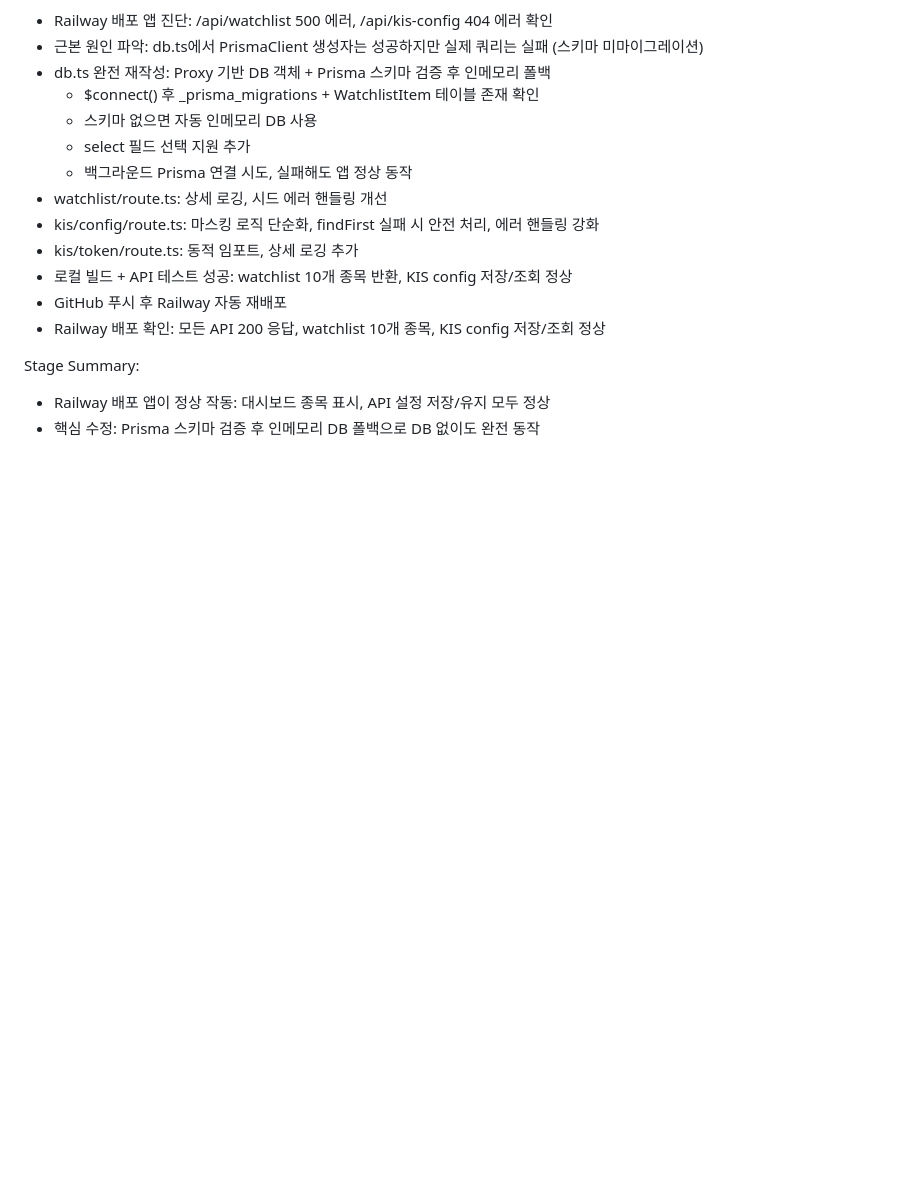
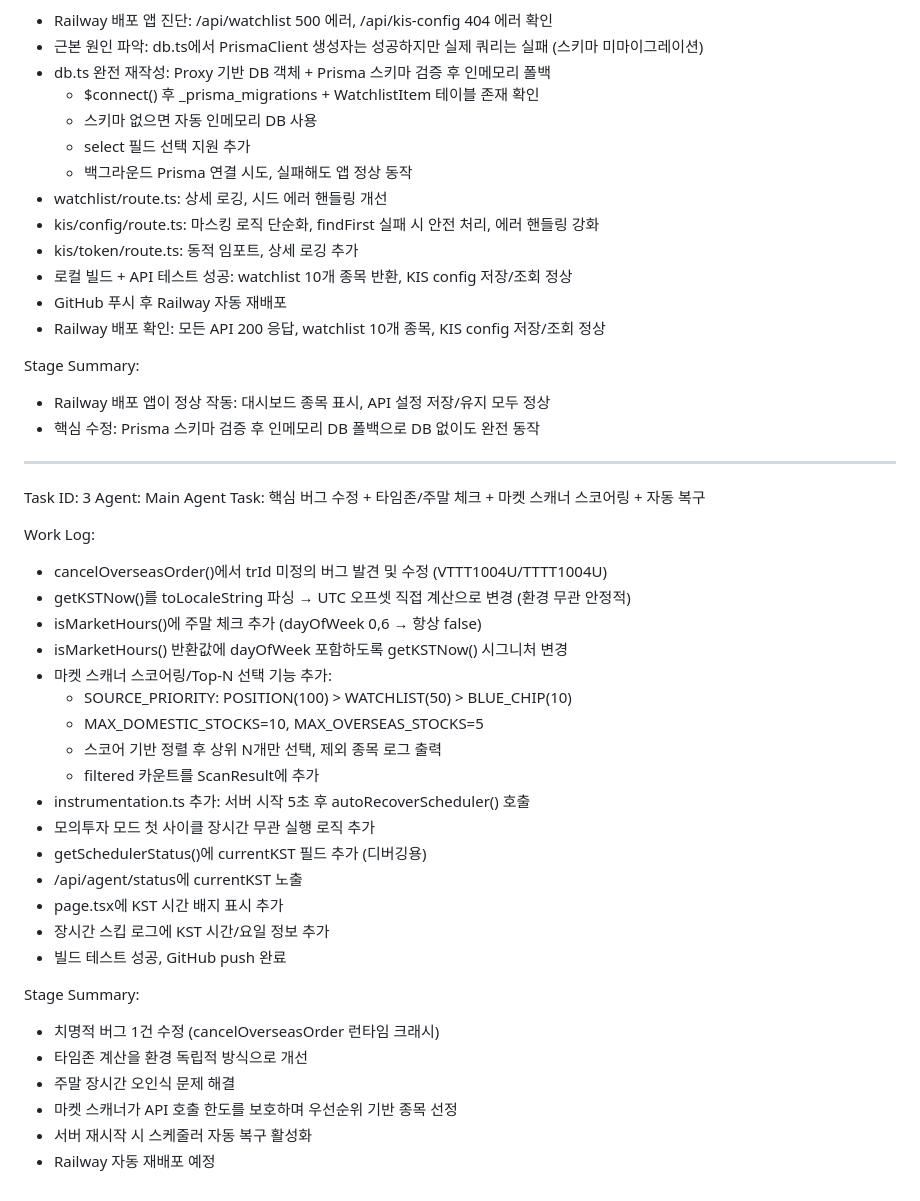
Before and after one commit to renee1004/trading_agent_v1, a Markdown page: worklog.md, the part around the change. Drawn GitHub-style; blank space fills up the shorter version.

Commit message:
fb14c979-437f-4446-b11c-593dd2302f31

```diff
--- a/worklog.md
+++ b/worklog.md
@@ -64,3 +64,34 @@ Work Log:
 Stage Summary:
 - Railway 배포 앱이 정상 작동: 대시보드 종목 표시, API 설정 저장/유지 모두 정상
 - 핵심 수정: Prisma 스키마 검증 후 인메모리 DB 폴백으로 DB 없이도 완전 동작
+
+---
+Task ID: 3
+Agent: Main Agent
+Task: 핵심 버그 수정 + 타임존/주말 체크 + 마켓 스캐너 스코어링 + 자동 복구
+
+Work Log:
+- cancelOverseasOrder()에서 trId 미정의 버그 발견 및 수정 (VTTT1004U/TTTT1004U)
+- getKSTNow()를 toLocaleString 파싱 → UTC 오프셋 직접 계산으로 변경 (환경 무관 안정적)
+- isMarketHours()에 주말 체크 추가 (dayOfWeek 0,6 → 항상 false)
+- isMarketHours() 반환값에 dayOfWeek 포함하도록 getKSTNow() 시그니처 변경
+- 마켓 스캐너 스코어링/Top-N 선택 기능 추가:
+  - SOURCE_PRIORITY: POSITION(100) > WATCHLIST(50) > BLUE_CHIP(10)
+  - MAX_DOMESTIC_STOCKS=10, MAX_OVERSEAS_STOCKS=5
+  - 스코어 기반 정렬 후 상위 N개만 선택, 제외 종목 로그 출력
+  - filtered 카운트를 ScanResult에 추가
+- instrumentation.ts 추가: 서버 시작 5초 후 autoRecoverScheduler() 호출
+- 모의투자 모드 첫 사이클 장시간 무관 실행 로직 추가
+- getSchedulerStatus()에 currentKST 필드 추가 (디버깅용)
+- /api/agent/status에 currentKST 노출
+- page.tsx에 KST 시간 배지 표시 추가
+- 장시간 스킵 로그에 KST 시간/요일 정보 추가
+- 빌드 테스트 성공, GitHub push 완료
+
+Stage Summary:
+- 치명적 버그 1건 수정 (cancelOverseasOrder 런타임 크래시)
+- 타임존 계산을 환경 독립적 방식으로 개선
+- 주말 장시간 오인식 문제 해결
+- 마켓 스캐너가 API 호출 한도를 보호하며 우선순위 기반 종목 선정
+- 서버 재시작 시 스케줄러 자동 복구 활성화
+- Railway 자동 재배포 예정
```
